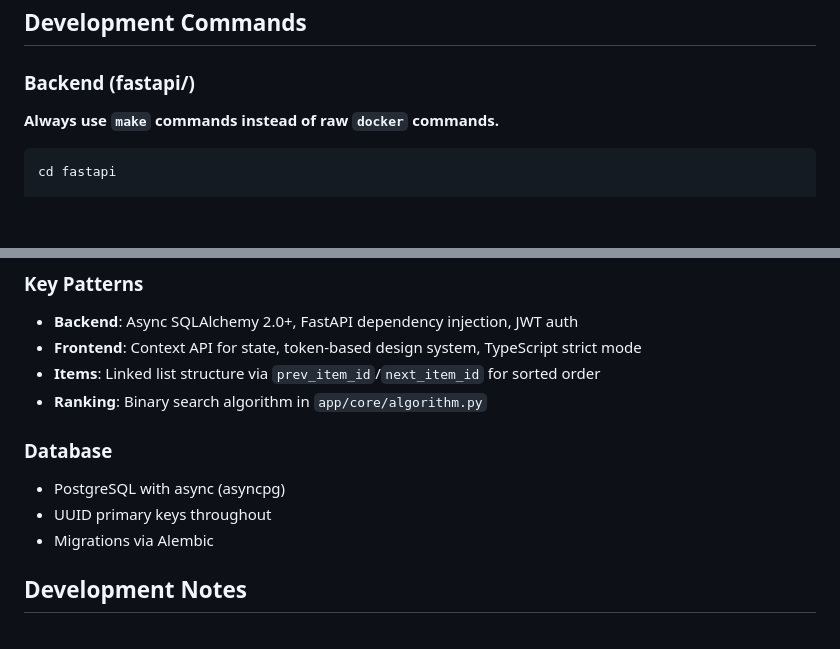
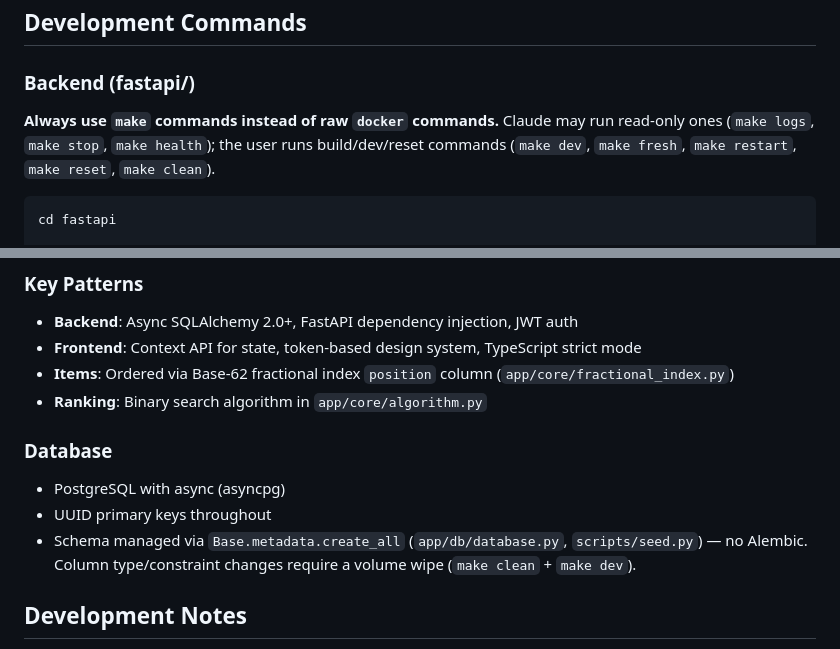
Before and after one commit to Waxmard/rinking-epp, a Markdown page: CLAUDE.md, 2 parts joined by grey strips. Rendered like a GitHub page; blank space fills up the shorter version.

Commit message:
docs: update CLAUDE.md with make command restrictions and fractional index details
Clarify which make commands Claude vs user may run, update item ordering
description from linked list to fractional index, and replace Alembic
migration note with current schema management approach.

````diff
--- a/CLAUDE.md
+++ b/CLAUDE.md
@@ -10,7 +10,7 @@ TierNerd is a cross-platform mobile app for creating ranked tier lists (S-F) thr
 
 ### Backend (fastapi/)
 
-**Always use `make` commands instead of raw `docker` commands.**
+**Always use `make` commands instead of raw `docker` commands.** Claude may run read-only ones (`make logs`, `make stop`, `make health`); the user runs build/dev/reset commands (`make dev`, `make fresh`, `make restart`, `make reset`, `make clean`).
 
 ```bash
 cd fastapi
@@ -85,13 +85,13 @@ npm run typecheck                 # TypeScript check
 ### Key Patterns
 - **Backend**: Async SQLAlchemy 2.0+, FastAPI dependency injection, JWT auth
 - **Frontend**: Context API for state, token-based design system, TypeScript strict mode
-- **Items**: Linked list structure via `prev_item_id`/`next_item_id` for sorted order
+- **Items**: Ordered via Base-62 fractional index `position` column (`app/core/fractional_index.py`)
 - **Ranking**: Binary search algorithm in `app/core/algorithm.py`
 
 ### Database
 - PostgreSQL with async (asyncpg)
 - UUID primary keys throughout
-- Migrations via Alembic
+- Schema managed via `Base.metadata.create_all` (`app/db/database.py`, `scripts/seed.py`) — no Alembic. Column type/constraint changes require a volume wipe (`make clean` + `make dev`).
 
 ## Development Notes
 
````
